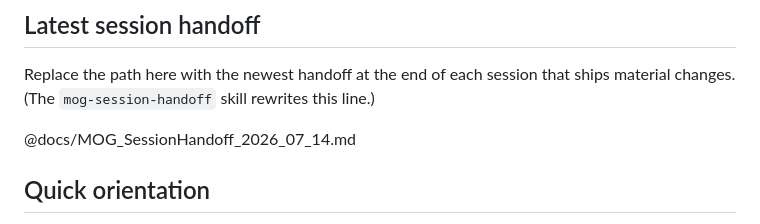
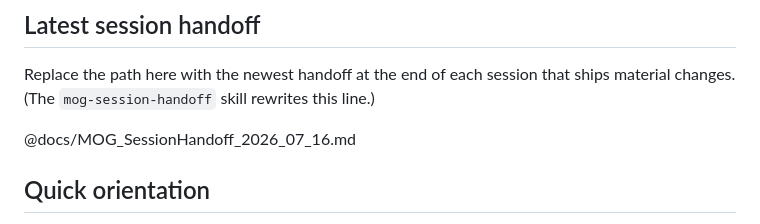
Before and after one commit to SebHEH/mog-mobile, a Markdown page: CLAUDE.md, the part around the change. Rendered like a GitHub page.

```diff
--- a/CLAUDE.md
+++ b/CLAUDE.md
@@ -14,7 +14,7 @@ If sources conflict, items higher in this list win for "what's currently in flig
 
 Replace the path here with the newest handoff at the end of each session that ships material changes. (The `mog-session-handoff` skill rewrites this line.)
 
-@docs/MOG_SessionHandoff_2026_07_14.md
+@docs/MOG_SessionHandoff_2026_07_16.md
 
 ## Quick orientation
 
```
Also changed, not shown: docs/MOG_CurrentState.md (+3 -0 lines), docs/MOG_SessionHandoff_2026_07_16.md (added, +103 -0 lines).
